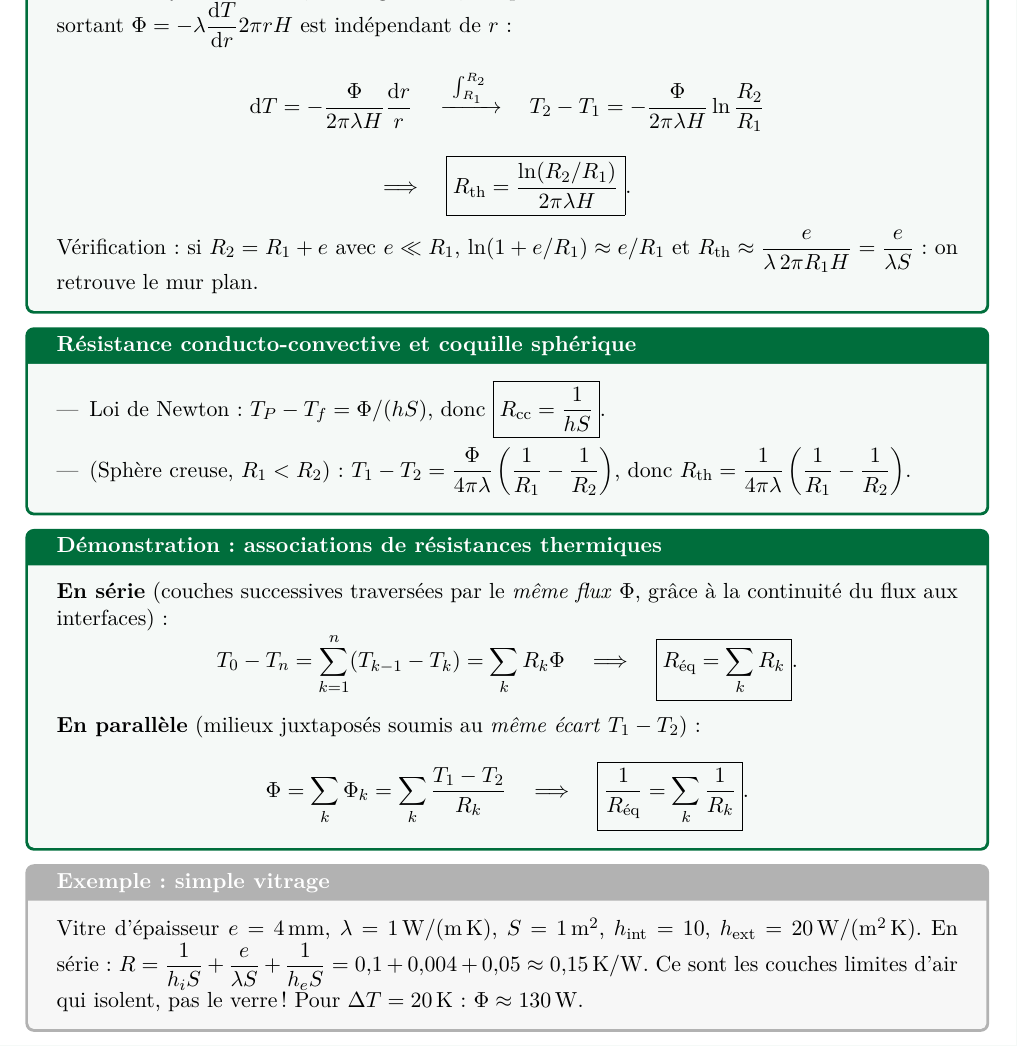
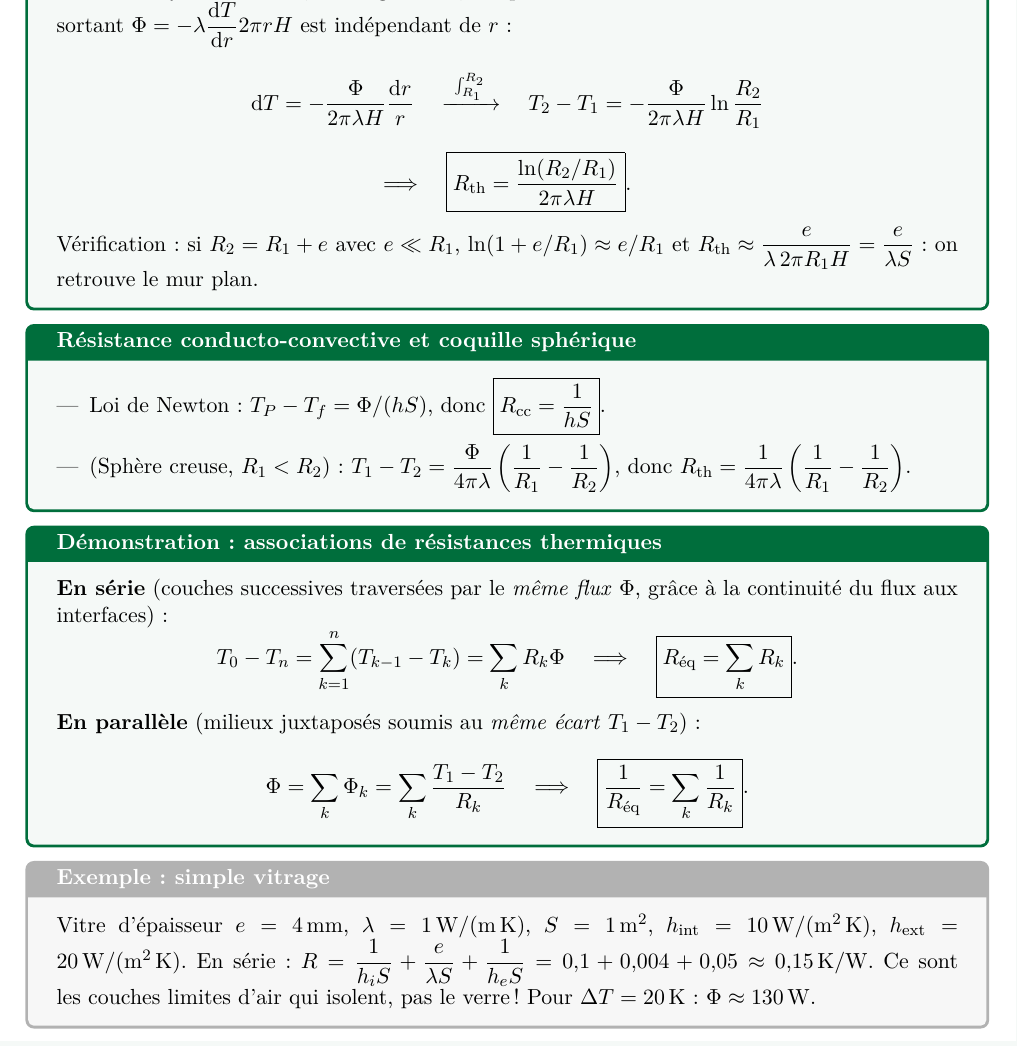
Before and after one commit to timothetesu7-a11y/Physique, a LaTeX document (cours_colle_physique_971_N7_N8.tex): part of page 12 of 14, cut so that both start at the same text. Compiled offline with pdfLaTeX.

Commit message:
Cours physique 7-8 : ajout d'esint pour \oiint, unité de h_int
Co-Authored-By: Claude Opus 5.5 <noreply@anthropic.com>
Claude-Session: https://claude.ai/code/session_01PQxU5Vwn9vEoa8kTDJKQ8G

```diff
--- a/cours_colle_physique_971_N7_N8.tex
+++ b/cours_colle_physique_971_N7_N8.tex
@@ -12,6 +12,7 @@
 \usepackage[french]{babel}
 \usepackage[margin=2cm]{geometry}
 \usepackage{amsmath,amssymb}
+\usepackage{esint} % pour \oiint
 \usepackage{siunitx}
 \sisetup{locale=FR, per-mode=symbol}
 \usepackage{array,booktabs}
@@ -656,7 +657,7 @@ continuité du flux aux interfaces) :
 
 \begin{exemple}[title={Exemple : simple vitrage}]
 Vitre d'épaisseur $e=\SI{4}{\milli\metre}$, $\lambda=\SI{1}{\watt\per\metre\per\kelvin}$,
-$S=\SI{1}{\square\metre}$, $h_{\text{int}}=\SI{10}{}$, $h_{\text{ext}}=\SI{20}{\watt\per\square\metre\per\kelvin}$.
+$S=\SI{1}{\square\metre}$, $h_{\text{int}}=\SI{10}{\watt\per\square\metre\per\kelvin}$, $h_{\text{ext}}=\SI{20}{\watt\per\square\metre\per\kelvin}$.
 En série : $R=\dfrac1{h_iS}+\dfrac{e}{\lambda S}+\dfrac{1}{h_eS}
 =0{,}1+0{,}004+0{,}05\approx\SI{0.15}{\kelvin\per\watt}$.
 Ce sont les couches limites d'air qui isolent, pas le verre ! Pour
```
